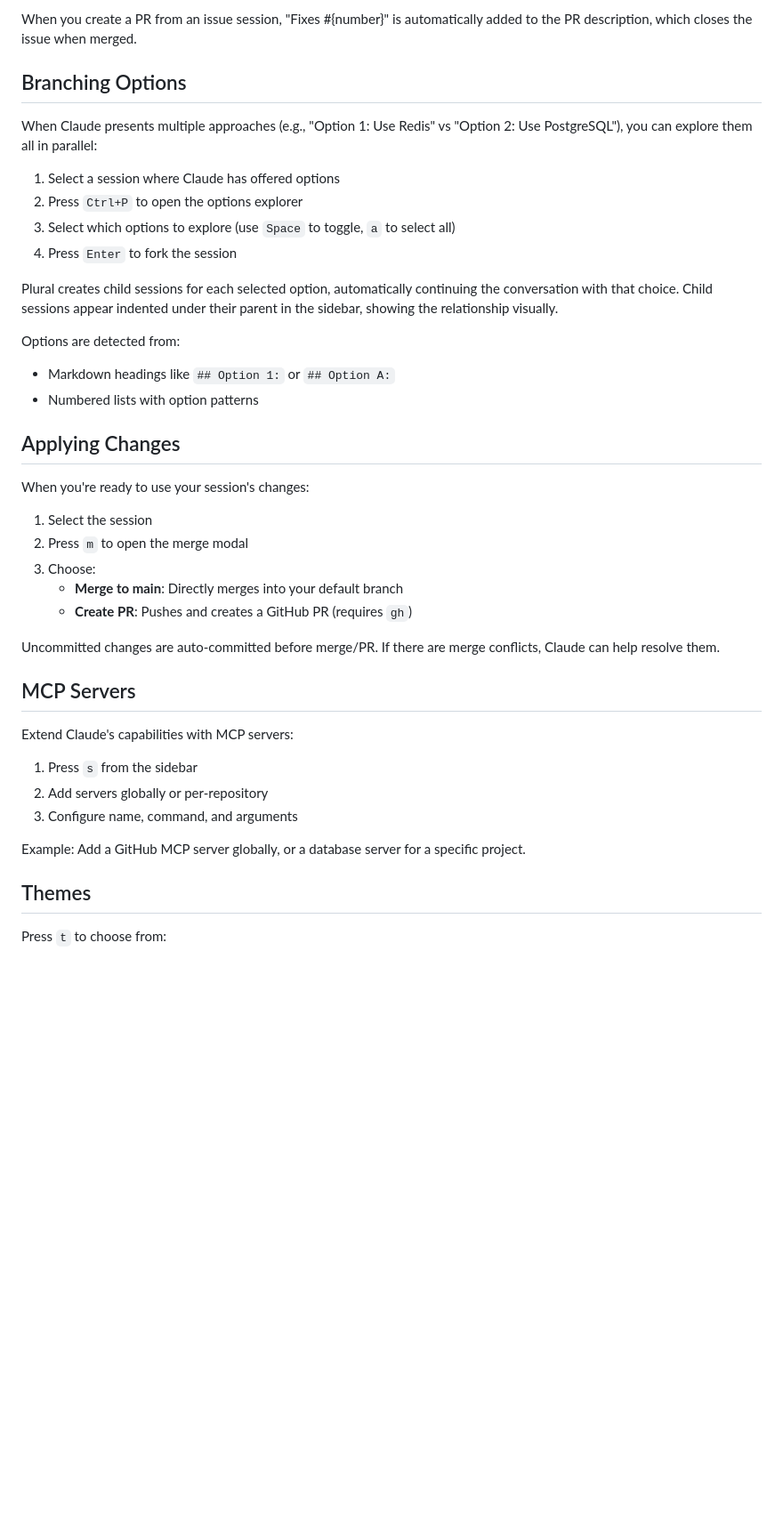
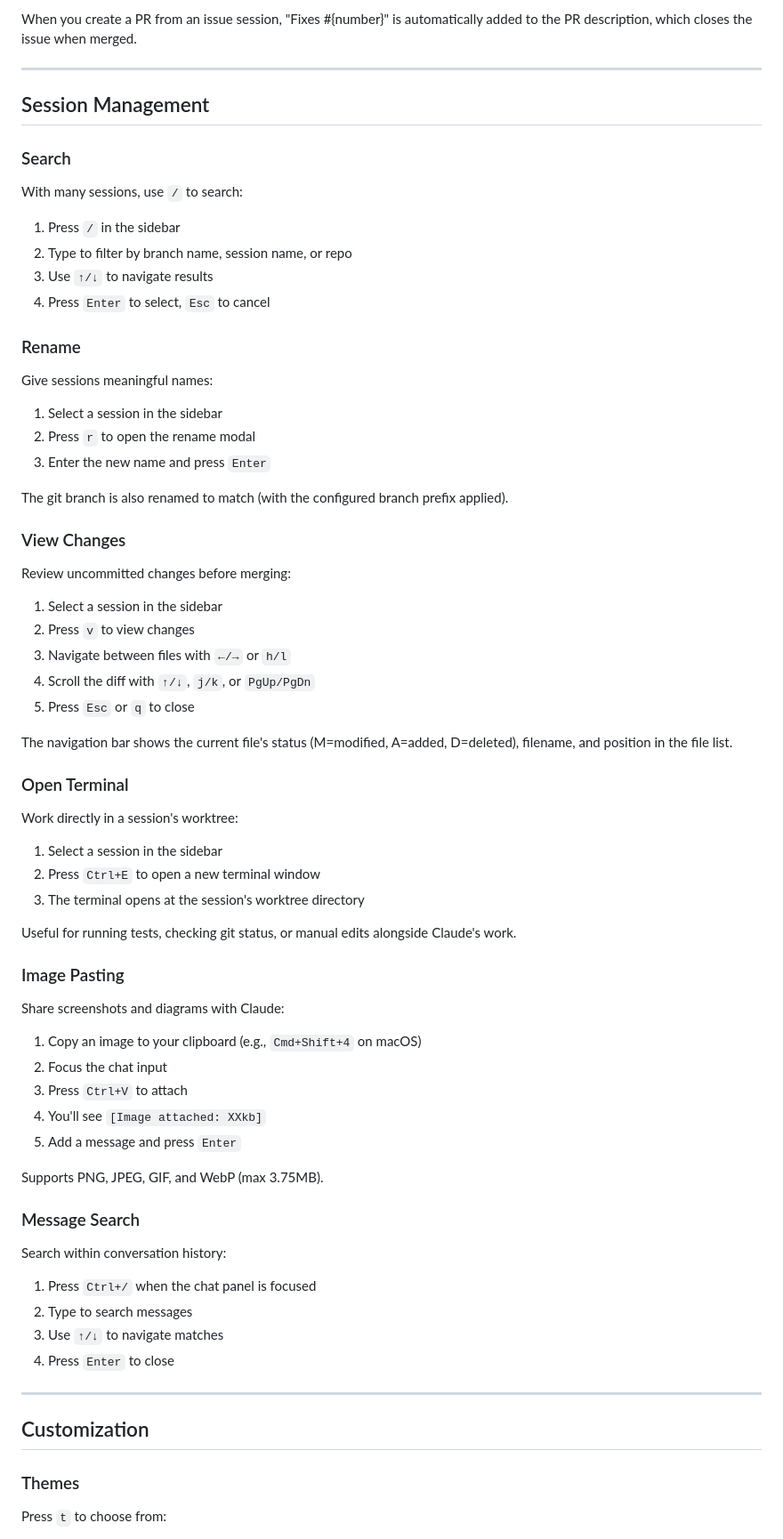
Before and after one commit to zhubert/plural, a Markdown page: README.md, the part around one of its changes. Shown at 89% size. Drawn GitHub-style; blank space fills up the shorter version.

```diff
--- a/README.md
+++ b/README.md
@@ -154,44 +118,77 @@ Each issue becomes a new session with:
 
 When you create a PR from an issue session, "Fixes #{number}" is automatically added to the PR description, which closes the issue when merged.
 
-## Branching Options
+---
 
-When Claude presents multiple approaches (e.g., "Option 1: Use Redis" vs "Option 2: Use PostgreSQL"), you can explore them all in parallel:
+## Session Management
 
-1. Select a session where Claude has offered options
-2. Press `Ctrl+P` to open the options explorer
-3. Select which options to explore (use `Space` to toggle, `a` to select all)
-4. Press `Enter` to fork the session
+### Search
 
-Plural creates child sessions for each selected option, automatically continuing the conversation with that choice. Child sessions appear indented under their parent in the sidebar, showing the relationship visually.
+With many sessions, use `/` to search:
 
-Options are detected from:
-- Markdown headings like `## Option 1:` or `## Option A:`
-- Numbered lists with option patterns
+1. Press `/` in the sidebar
+2. Type to filter by branch name, session name, or repo
+3. Use `↑/↓` to navigate results
+4. Press `Enter` to select, `Esc` to cancel
 
-## Applying Changes
+### Rename
 
-When you're ready to use your session's changes:
+Give sessions meaningful names:
 
-1. Select the session
-2. Press `m` to open the merge modal
-3. Choose:
-   - **Merge to main**: Directly merges into your default branch
-   - **Create PR**: Pushes and creates a GitHub PR (requires `gh`)
+1. Select a session in the sidebar
+2. Press `r` to open the rename modal
+3. Enter the new name and press `Enter`
 
-Uncommitted changes are auto-committed before merge/PR. If there are merge conflicts, Claude can help resolve them.
+The git branch is also renamed to match (with the configured branch prefix applied).
 
-## MCP Servers
+### View Changes
 
-Extend Claude's capabilities with MCP servers:
+Review uncommitted changes before merging:
 
-1. Press `s` from the sidebar
-2. Add servers globally or per-repository
-3. Configure name, command, and arguments
+1. Select a session in the sidebar
+2. Press `v` to view changes
+3. Navigate between files with `←/→` or `h/l`
+4. Scroll the diff with `↑/↓`, `j/k`, or `PgUp/PgDn`
+5. Press `Esc` or `q` to close
 
-Example: Add a GitHub MCP server globally, or a database server for a specific project.
+The navigation bar shows the current file's status (M=modified, A=added, D=deleted), filename, and position in the file list.
 
-## Themes
+### Open Terminal
+
+Work directly in a session's worktree:
+
+1. Select a session in the sidebar
+2. Press `Ctrl+E` to open a new terminal window
+3. The terminal opens at the session's worktree directory
+
+Useful for running tests, checking git status, or manual edits alongside Claude's work.
+
+### Image Pasting
+
+Share screenshots and diagrams with Claude:
+
+1. Copy an image to your clipboard (e.g., `Cmd+Shift+4` on macOS)
+2. Focus the chat input
+3. Press `Ctrl+V` to attach
+4. You'll see `[Image attached: XXkb]`
+5. Add a message and press `Enter`
+
+Supports PNG, JPEG, GIF, and WebP (max 3.75MB).
+
+### Message Search
+
+Search within conversation history:
+
+1. Press `Ctrl+/` when the chat panel is focused
+2. Type to search messages
+3. Use `↑/↓` to navigate matches
+4. Press `Enter` to close
+
+---
+
+## Customization
+
+### Themes
 
 Press `t` to choose from:
 - Dark Purple (default)
```
Also changed, not shown: other parts of README.md (+48 -67 lines), CLAUDE.md (+77 -150 lines).
